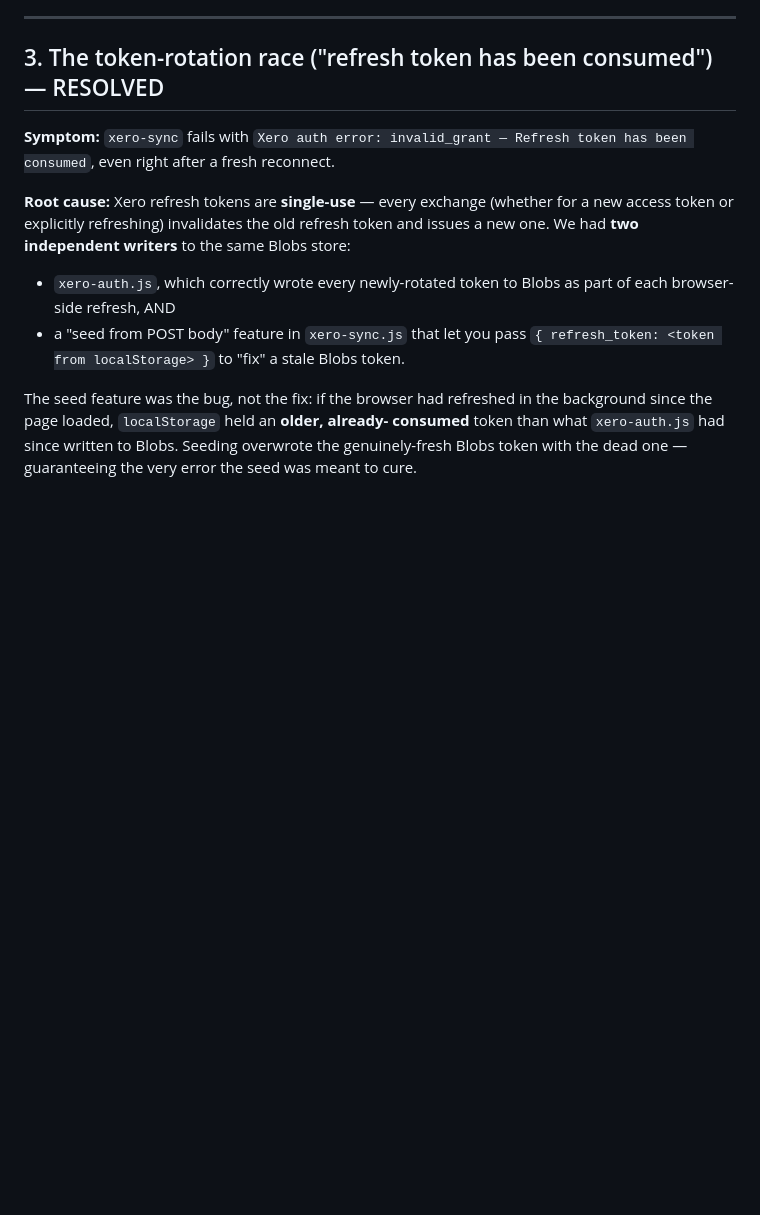
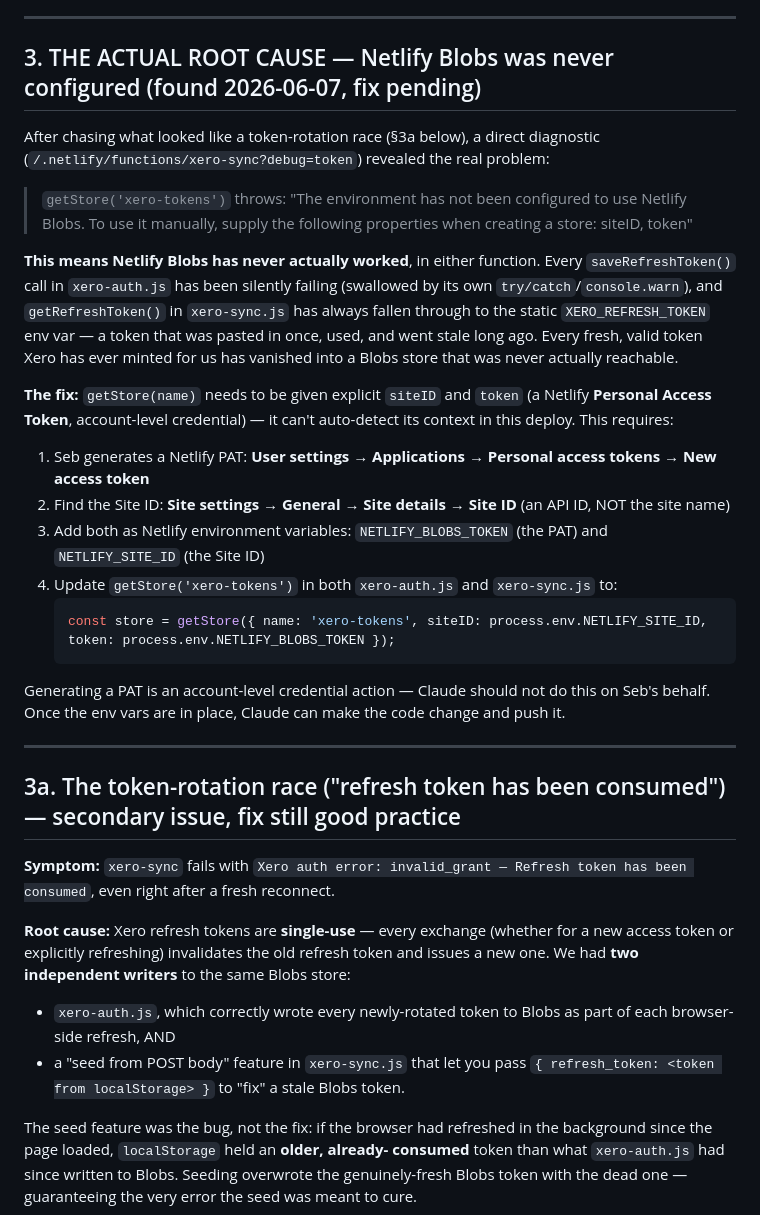
Before and after one commit to smatiere/matierehub, a Markdown page: XERO_NOTES.md, the part around the change. Rendered like a GitHub page; blank space fills up the shorter version.

Commit message:
XERO_NOTES: document the real root cause — Netlify Blobs was never configured (missing siteID/token), every refresh vanished into an unreachable store, sync always fell back to a long-dead env var token

````diff
--- a/XERO_NOTES.md
+++ b/XERO_NOTES.md
@@ -39,7 +39,43 @@ this matters — we broke this rule once and paid for it.)
 
 ---
 
-## 3. The token-rotation race ("refresh token has been consumed") — RESOLVED
+## 3. THE ACTUAL ROOT CAUSE — Netlify Blobs was never configured (found 2026-06-07, fix pending)
+
+After chasing what looked like a token-rotation race (§3a below), a direct diagnostic
+(`/.netlify/functions/xero-sync?debug=token`) revealed the real problem:
+
+> `getStore('xero-tokens')` throws: "The environment has not been configured to use
+> Netlify Blobs. To use it manually, supply the following properties when creating
+> a store: siteID, token"
+
+**This means Netlify Blobs has never actually worked**, in either function. Every
+`saveRefreshToken()` call in `xero-auth.js` has been silently failing (swallowed by
+its own `try/catch`/`console.warn`), and `getRefreshToken()` in `xero-sync.js` has
+always fallen through to the static `XERO_REFRESH_TOKEN` env var — a token that was
+pasted in once, used, and went stale long ago. Every fresh, valid token Xero has
+ever minted for us has vanished into a Blobs store that was never actually reachable.
+
+**The fix:** `getStore(name)` needs to be given explicit `siteID` and `token`
+(a Netlify **Personal Access Token**, account-level credential) — it can't
+auto-detect its context in this deploy. This requires:
+1. Seb generates a Netlify PAT: **User settings → Applications → Personal access
+   tokens → New access token**
+2. Find the Site ID: **Site settings → General → Site details → Site ID** (an
+   API ID, NOT the site name)
+3. Add both as Netlify environment variables: `NETLIFY_BLOBS_TOKEN` (the PAT) and
+   `NETLIFY_SITE_ID` (the Site ID)
+4. Update `getStore('xero-tokens')` in both `xero-auth.js` and `xero-sync.js` to:
+   ```js
+   const store = getStore({ name: 'xero-tokens', siteID: process.env.NETLIFY_SITE_ID, token: process.env.NETLIFY_BLOBS_TOKEN });
+   ```
+
+Generating a PAT is an account-level credential action — Claude should not do this
+on Seb's behalf. Once the env vars are in place, Claude can make the code change
+and push it.
+
+---
+
+## 3a. The token-rotation race ("refresh token has been consumed") — secondary issue, fix still good practice
 
 **Symptom:** `xero-sync` fails with `Xero auth error: invalid_grant — Refresh
 token has been consumed`, even right after a fresh reconnect.
````
